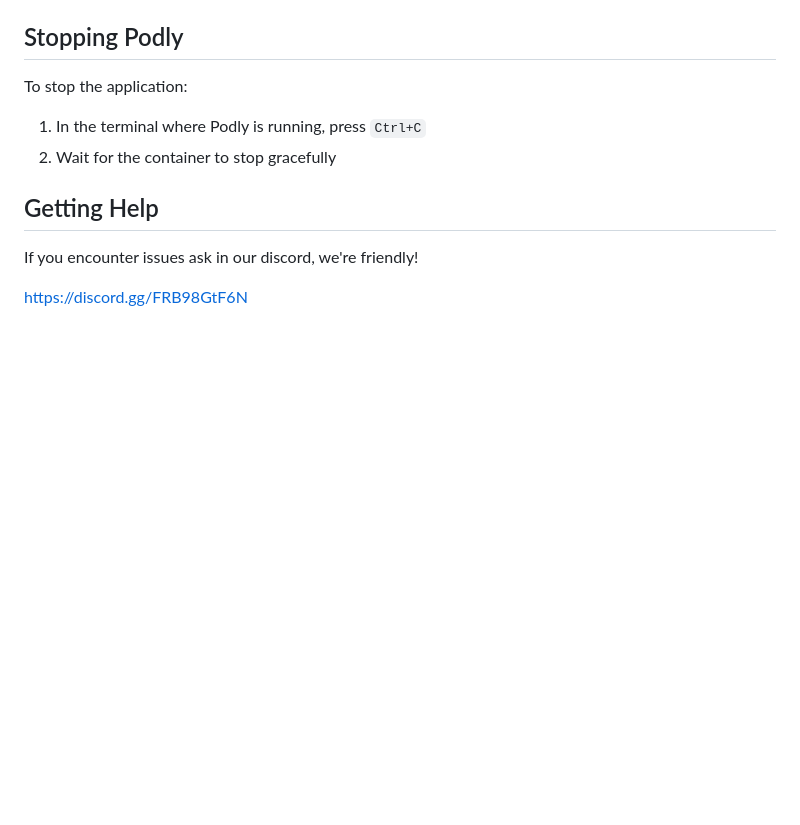
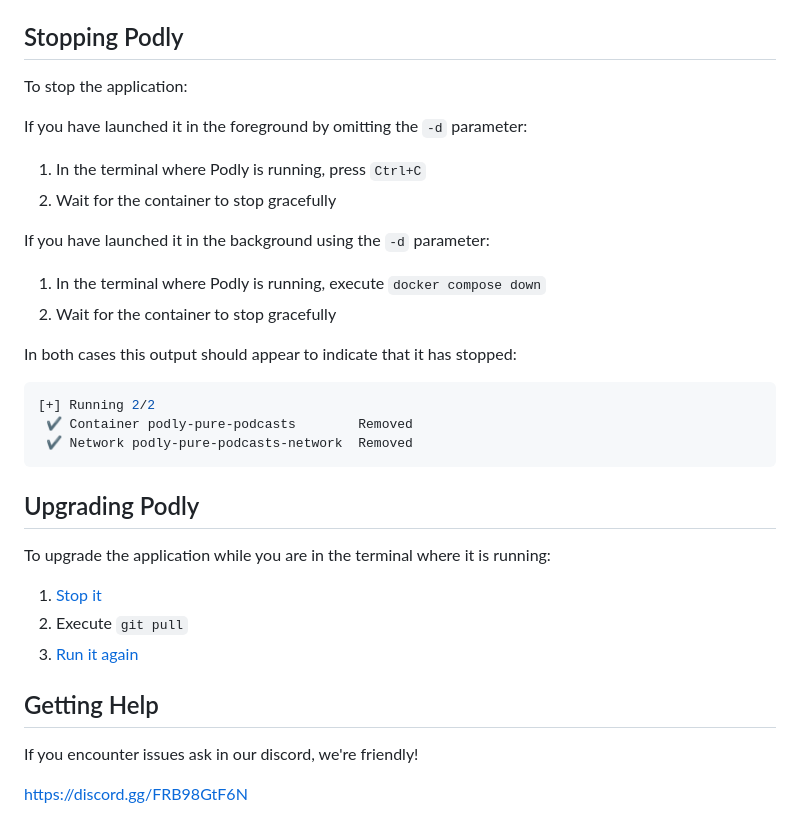
Before and after one commit to jdrbc/podly_pure_podcasts, a Markdown page: docs/how_to_run_beginners.md, the part around the change. Drawn GitHub-style; blank space fills up the shorter version.

Commit message:
Add in instructions for stopping while in background and upgrading.

````diff
--- a/docs/how_to_run_beginners.md
+++ b/docs/how_to_run_beginners.md
@@ -213,8 +213,28 @@ export PODLY_SECRET_KEY='replace-with-a-strong-64-char-secret'
 
 To stop the application:
 
+If you have launched it in the foreground by omitting the `-d` parameter:
 1. In the terminal where Podly is running, press `Ctrl+C`
 2. Wait for the container to stop gracefully
+
+If you have launched it in the background using the `-d` parameter:
+1. In the terminal where Podly is running, execute `docker compose down`
+2. Wait for the container to stop gracefully
+
+In both cases this output should appear to indicate that it has stopped:
+
+```sh
+[+] Running 2/2
+ ✔ Container podly-pure-podcasts        Removed
+ ✔ Network podly-pure-podcasts-network  Removed
+```
+
+## Upgrading Podly
+
+To upgrade the application while you are in the terminal where it is running:
+1. [Stop it](#stopping-podly)
+2. Execute `git pull`
+3. [Run it again](#running-podly)
 
 ## Getting Help
 
````
